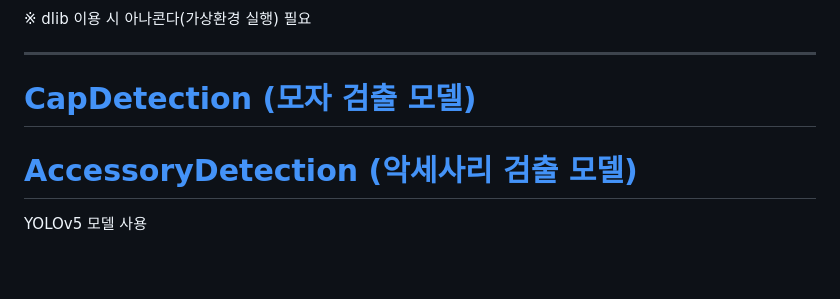
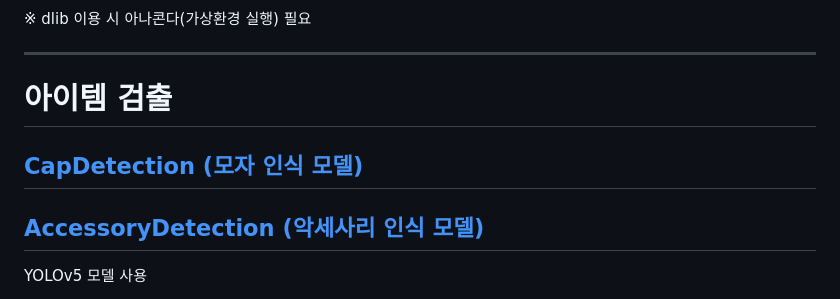
Before and after one commit to SolarHO/inhatc-24-1, a Markdown page: README.md, the part around the change. Rendered like a GitHub page; blank space fills up the shorter version.

```diff
--- a/README.md
+++ b/README.md
@@ -57,8 +57,11 @@ detection.py 실행 방법
 
 <hr>
 
-# [CapDetection (모자 검출 모델)](https://github.com/SolarHO/inhatc-24-1/tree/main/cap_detect_model)
-# [AccessoryDetection (악세사리 검출 모델)](https://github.com/SolarHO/inhatc-24-1/tree/main/accessory_detect)
+# 아이템 검출
+
+## [CapDetection (모자 인식 모델)](https://github.com/SolarHO/inhatc-24-1/tree/main/cap_detect_model)
+## [AccessoryDetection (악세사리 인식 모델)](https://github.com/SolarHO/inhatc-24-1/tree/main/accessory_detect)
+
 YOLOv5 모델 사용
 - YOLO : Object Detection Framework 중 하나
 - 실시간 객체 탐지
```
